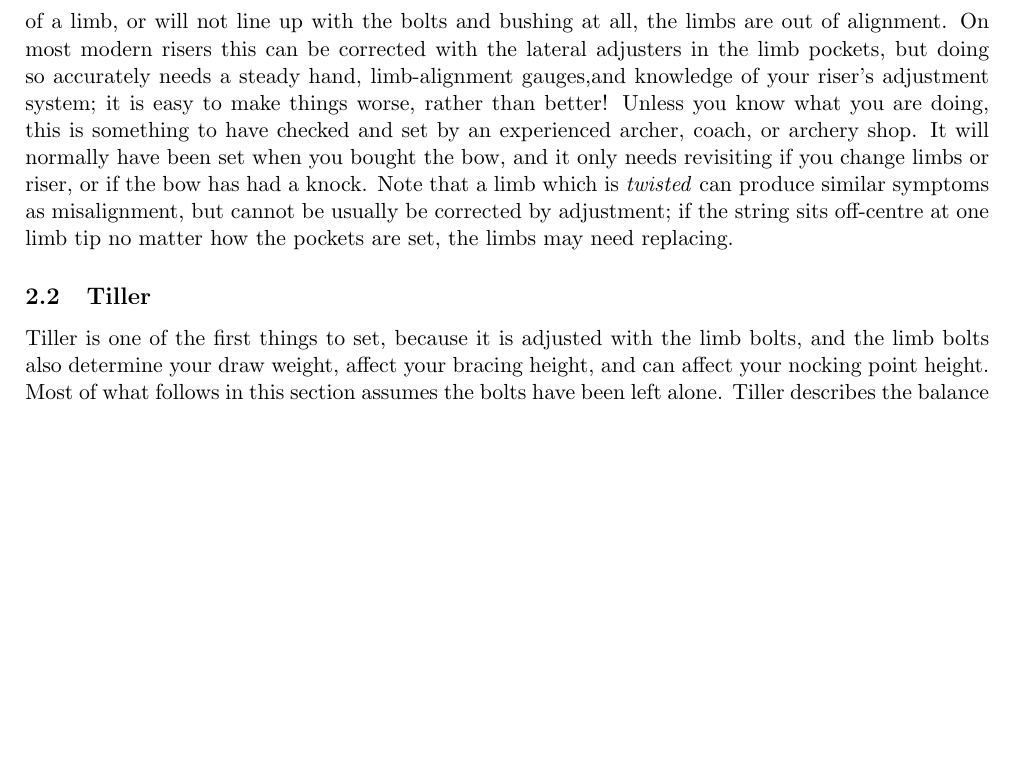
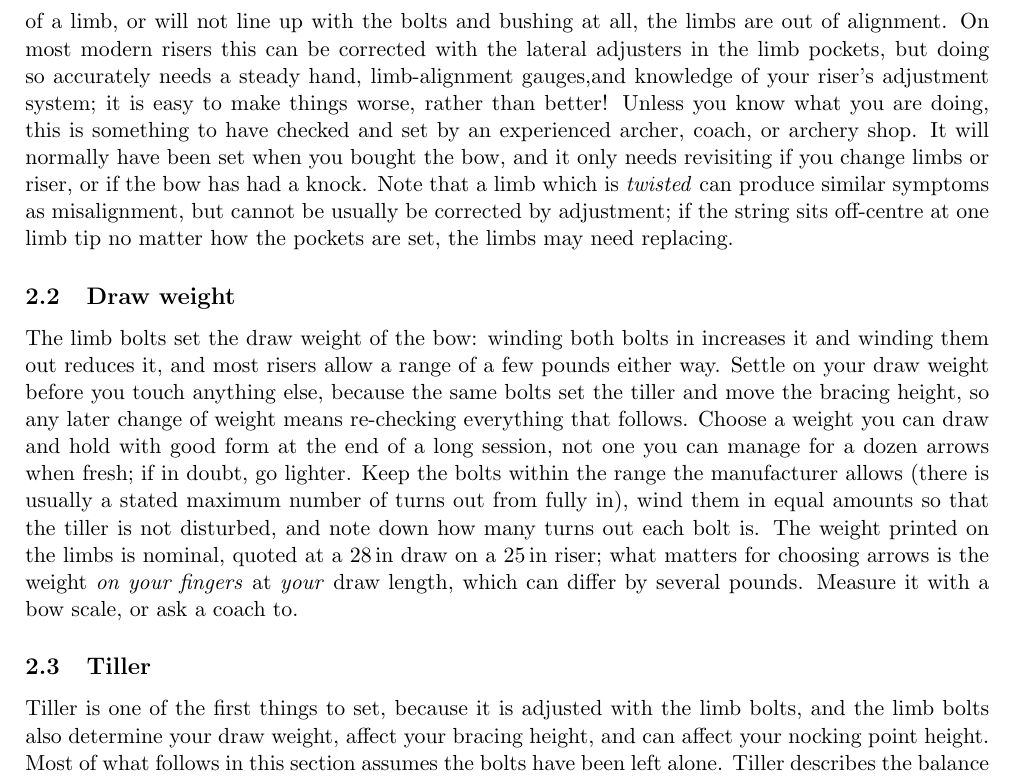
Before and after one commit to ChrisWoodgate/archery_idiots_guides, a LaTeX document (setup_and_tuning/setup_and_tuning.tex): part of page 3 of 12, cut so that both start at the same text, the shorter picture padded with empty space. Compiled offline with pdfLaTeX.

Commit message:
Add a draw weight subsection before tiller
Draw weight is set with the same bolts as tiller and moves the bracing
height, so it has to be decided first. The paragraph covers choosing a
sustainable weight, keeping the bolts within range and equal, noting
the turns out, and the difference between nominal and measured weight.

Co-Authored-By: Claude Fable 5.1 <noreply@anthropic.com>

```diff
--- a/setup_and_tuning/setup_and_tuning.tex
+++ b/setup_and_tuning/setup_and_tuning.tex
@@ -53,6 +53,9 @@ There are many resources available online or in print that are far superior to t
 \end{figure}
 
 Before adjusting anything else, it should be checked that the limbs are correctly aligned. With the bow strung, stand behind it and sight down the string so that it lies over the limb bolts and the stabiliser bushing. When the limbs are aligned, the string should also bisect each limb along its whole length (Fig.~\ref{fig:limb-alignment}) -- sometimes limb gauges are needed to check this. If the string runs off to one side of a limb, or will not line up with the bolts and bushing at all, the limbs are out of alignment. On most modern risers this can be corrected with the lateral adjusters in the limb pockets, but doing so accurately needs a steady hand, limb-alignment gauges,and knowledge of your riser's adjustment system; it is easy to make things worse, rather than better! Unless you know what you are doing, this is something to have checked and set by an experienced archer, coach, or archery shop. It will normally have been set when you bought the bow, and it only needs revisiting if you change limbs or riser, or if the bow has had a knock.  Note that a limb which is \emph{twisted} can produce similar symptoms as misalignment, but cannot be usually be corrected by adjustment; if the string sits off-centre at one limb tip no matter how the pockets are set, the limbs may need replacing.
+
+\subsection{Draw weight}
+The limb bolts set the draw weight of the bow: winding both bolts in increases it and winding them out reduces it, and most risers allow a range of a few pounds either way. Settle on your draw weight before you touch anything else, because the same bolts set the tiller and move the bracing height, so any later change of weight means re-checking everything that follows. Choose a weight you can draw and hold with good form at the end of a long session, not one you can manage for a dozen arrows when fresh; if in doubt, go lighter. Keep the bolts within the range the manufacturer allows (there is usually a stated maximum number of turns out from fully in), wind them in equal amounts so that the tiller is not disturbed, and note down how many turns out each bolt is. The weight printed on the limbs is nominal, quoted at a 28\,in draw on a 25\,in riser; what matters for choosing arrows is the weight \emph{on your fingers} at \emph{your} draw length, which can differ by several pounds. Measure it with a bow scale, or ask a coach to.
 
 \subsection{Tiller}
 Tiller is one of the first things to set, because it is adjusted with the limb bolts, and the limb bolts also determine your draw weight, affect your bracing height, and can affect your nocking point height. Most of what follows in this section assumes the bolts have been left alone. Tiller describes the balance in `pull' between the upper and lower limbs of the bow. It is measured with a bracing height gauge as the perpendicular distance from the string to the point where each limb meets the riser, taken at the top and the bottom (Fig.~\ref{fig:tiller}); the tiller is the top measurement minus the bottom. Because the arrow sits above the centre of the bow and the fingers pull unevenly on the string, most archers shoot best with a small amount of \emph{positive} tiller, meaning the top distance is slightly larger. Anywhere between 0 and 6\,mm of positive tiller is reasonable, and around 3\,mm is a sensible starting point. Winding a limb bolt \emph{in} effectively increases the `draw weight' of that limb and pulls its end of the string closer to the riser, so to increase the tiller you wind the top bolt out a little or the bottom bolt in a little. (To decrease the tiller, do the opposite.) Make small adjustments, keeping the two bolts within a quarter-turn or so of each other unless you have a reason not to, and once the tiller is in range, note it down and leave the bolts alone. If you later want to change your draw weight, wind both bolts by the same amount so the tiller is kept the same.
```
